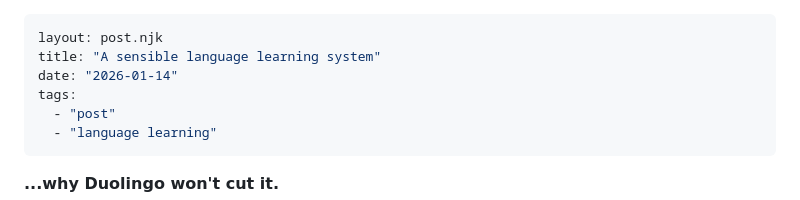
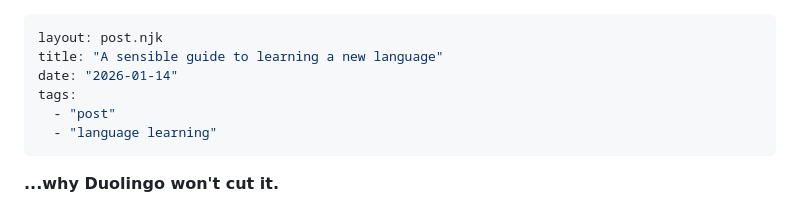
Before and after one commit to akhil-rasheed/website-home, a Markdown page: posts/learning-a-new-language.md, the part around the change. GitHub-like rendering.

Commit message:
fix: rename post

```diff
--- a/posts/learning-a-new-language.md
+++ b/posts/learning-a-new-language.md
@@ -1,6 +1,6 @@
 ---
 layout: post.njk
-title: "A sensible language learning system"
+title: "A sensible guide to learning a new language"
 date: "2026-01-14"
 tags:
   - "post"
```
